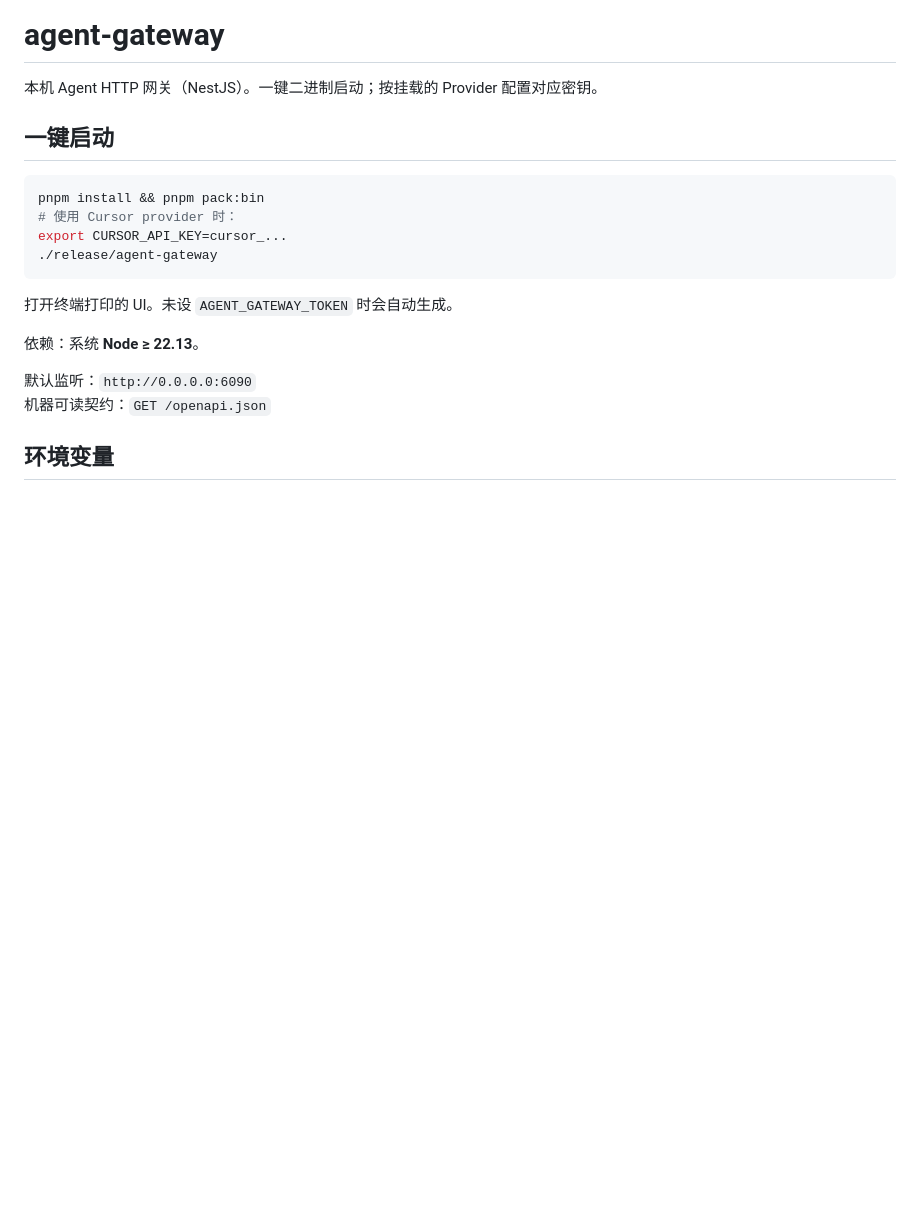
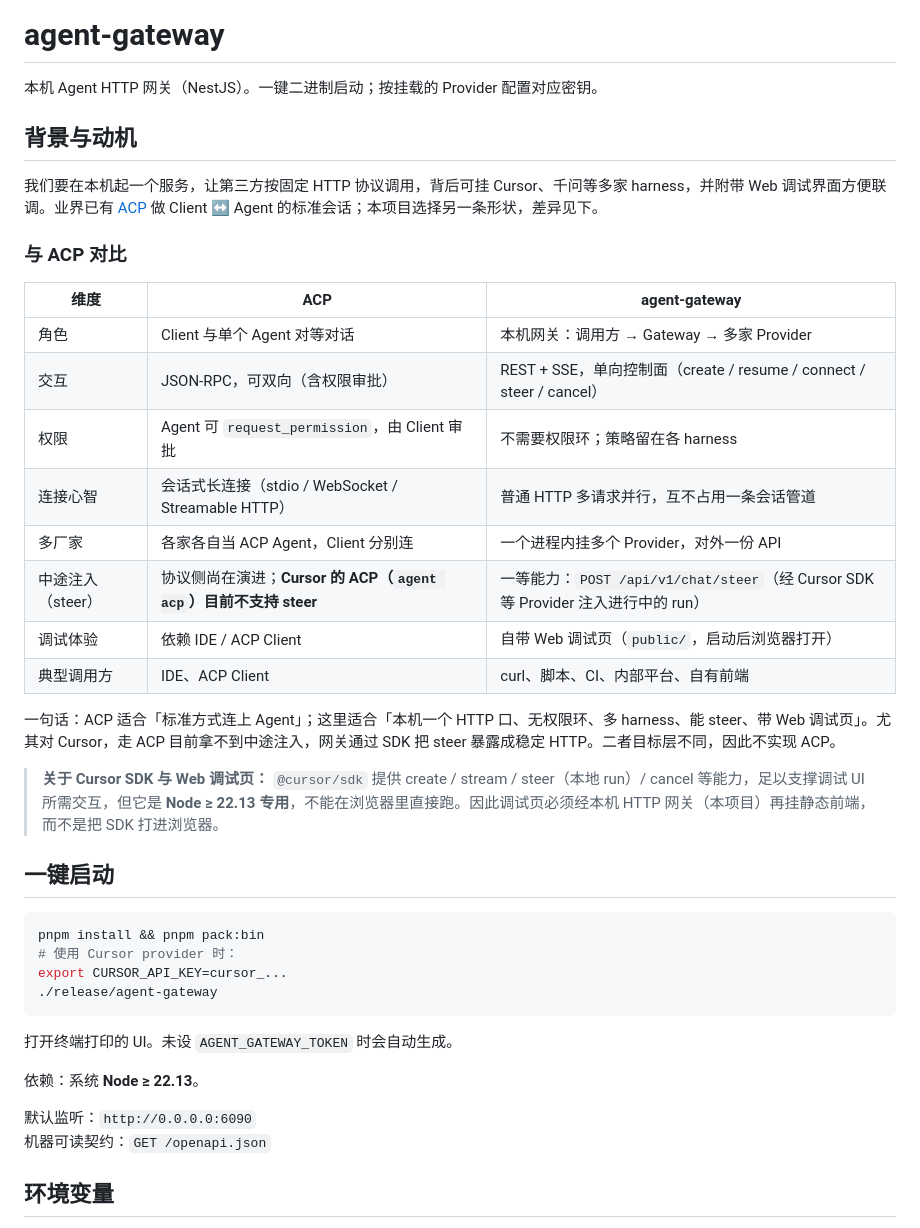
Before and after one commit to agent-components/agent-gateway, a Markdown page: README.md, the part around the change. GitHub-like rendering; blank space fills up the shorter version.

Commit message:
Document product motivation and ACP contrast in README.
Clarify why we are a local HTTP multi-harness gateway (no permission loop, steer via SDK, Web debug UI) rather than implementing ACP.

```diff
--- a/README.md
+++ b/README.md
@@ -1,6 +1,27 @@
 # agent-gateway
 
 本机 Agent HTTP 网关（NestJS）。一键二进制启动；按挂载的 Provider 配置对应密钥。
+
+## 背景与动机
+
+我们要在本机起一个服务，让第三方按固定 HTTP 协议调用，背后可挂 Cursor、千问等多家 harness，并附带 Web 调试界面方便联调。业界已有 [ACP](https://agentclientprotocol.com/) 做 Client ↔ Agent 的标准会话；本项目选择另一条形状，差异见下。
+
+### 与 ACP 对比
+
+| 维度 | ACP | agent-gateway |
+|------|-----|---------------|
+| 角色 | Client 与单个 Agent 对等对话 | 本机网关：调用方 → Gateway → 多家 Provider |
+| 交互 | JSON-RPC，可双向（含权限审批） | REST + SSE，单向控制面（create / resume / connect / steer / cancel） |
+| 权限 | Agent 可 `request_permission`，由 Client 审批 | 不需要权限环；策略留在各 harness |
+| 连接心智 | 会话式长连接（stdio / WebSocket / Streamable HTTP） | 普通 HTTP 多请求并行，互不占用一条会话管道 |
+| 多厂家 | 各家各自当 ACP Agent，Client 分别连 | 一个进程内挂多个 Provider，对外一份 API |
+| 中途注入（steer） | 协议侧尚在演进；**Cursor 的 ACP（`agent acp`）目前不支持 steer** | 一等能力：`POST /api/v1/chat/steer`（经 Cursor SDK 等 Provider 注入进行中的 run） |
+| 调试体验 | 依赖 IDE / ACP Client | 自带 Web 调试页（`public/`，启动后浏览器打开） |
+| 典型调用方 | IDE、ACP Client | curl、脚本、CI、内部平台、自有前端 |
+
+一句话：ACP 适合「标准方式连上 Agent」；这里适合「本机一个 HTTP 口、无权限环、多 harness、能 steer、带 Web 调试页」。尤其对 Cursor，走 ACP 目前拿不到中途注入，网关通过 SDK 把 steer 暴露成稳定 HTTP。二者目标层不同，因此不实现 ACP。
+
+> **关于 Cursor SDK 与 Web 调试页：** `@cursor/sdk` 提供 create / stream / steer（本地 run）/ cancel 等能力，足以支撑调试 UI 所需交互，但它是 **Node ≥ 22.13 专用**，不能在浏览器里直接跑。因此调试页必须经本机 HTTP 网关（本项目）再挂静态前端，而不是把 SDK 打进浏览器。
 
 ## 一键启动
 
```
